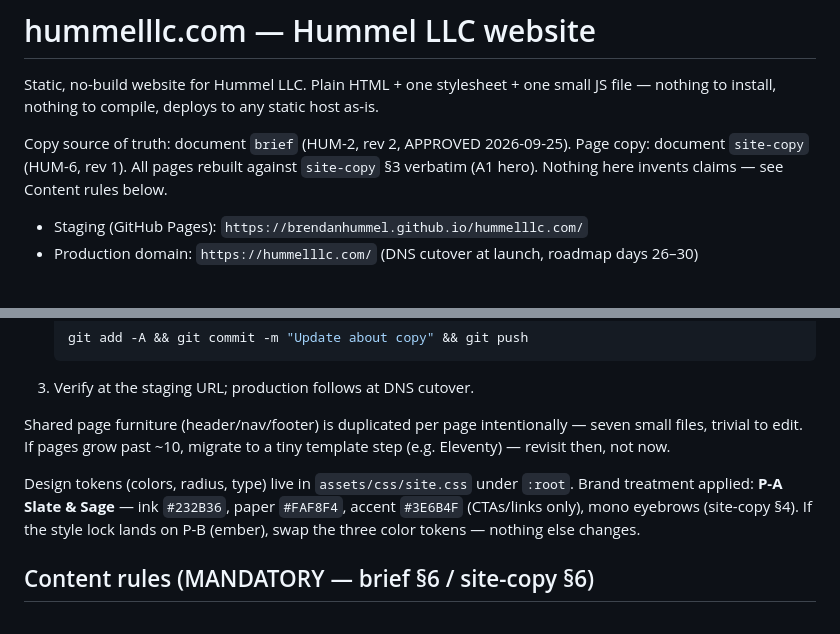
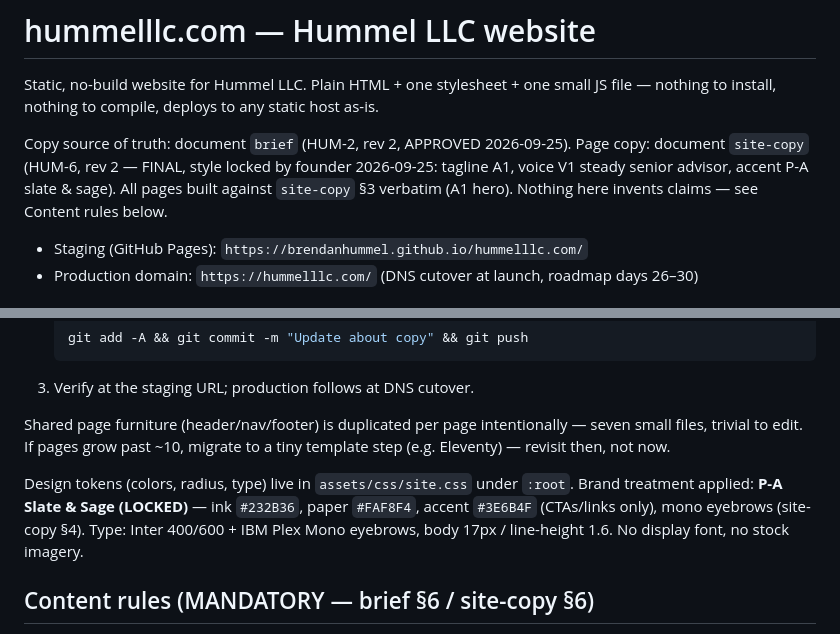
Before and after one commit to brendanhummel/hummelllc.com, a Markdown page: README.md, 2 parts joined by grey strips. Drawn GitHub-style.

Commit message:
README: site-copy rev 2 FINAL (A1/V1/P-A locked), drop P-B fallback note

```diff
--- a/README.md
+++ b/README.md
@@ -2,7 +2,7 @@
 
 Static, no-build website for Hummel LLC. Plain HTML + one stylesheet + one small JS file — nothing to install, nothing to compile, deploys to any static host as-is.
 
-Copy source of truth: document `brief` (HUM-2, rev 2, APPROVED 2026-09-25). Page copy: document `site-copy` (HUM-6, rev 1). All pages rebuilt against `site-copy` §3 verbatim (A1 hero). Nothing here invents claims — see Content rules below.
+Copy source of truth: document `brief` (HUM-2, rev 2, APPROVED 2026-09-25). Page copy: document `site-copy` (HUM-6, rev 2 — FINAL, style locked by founder 2026-09-25: tagline A1, voice V1 steady senior advisor, accent P-A slate & sage). All pages built against `site-copy` §3 verbatim (A1 hero). Nothing here invents claims — see Content rules below.
 
 - Staging (GitHub Pages): `https://brendanhummel.github.io/hummelllc.com/`
 - Production domain: `https://hummelllc.com/` (DNS cutover at launch, roadmap days 26–30)
@@ -32,7 +32,7 @@ Everything is plain HTML. No build step, nothing to install.
 
 Shared page furniture (header/nav/footer) is duplicated per page intentionally — seven small files, trivial to edit. If pages grow past ~10, migrate to a tiny template step (e.g. Eleventy) — revisit then, not now.
 
-Design tokens (colors, radius, type) live in `assets/css/site.css` under `:root`. Brand treatment applied: **P-A Slate & Sage** — ink `#232B36`, paper `#FAF8F4`, accent `#3E6B4F` (CTAs/links only), mono eyebrows (site-copy §4). If the style lock lands on P-B (ember), swap the three color tokens — nothing else changes.
+Design tokens (colors, radius, type) live in `assets/css/site.css` under `:root`. Brand treatment applied: **P-A Slate & Sage (LOCKED)** — ink `#232B36`, paper `#FAF8F4`, accent `#3E6B4F` (CTAs/links only), mono eyebrows (site-copy §4). Type: Inter 400/600 + IBM Plex Mono eyebrows, body 17px / line-height 1.6. No display font, no stock imagery.
 
 ## Content rules (MANDATORY — brief §6 / site-copy §6)
 
```
